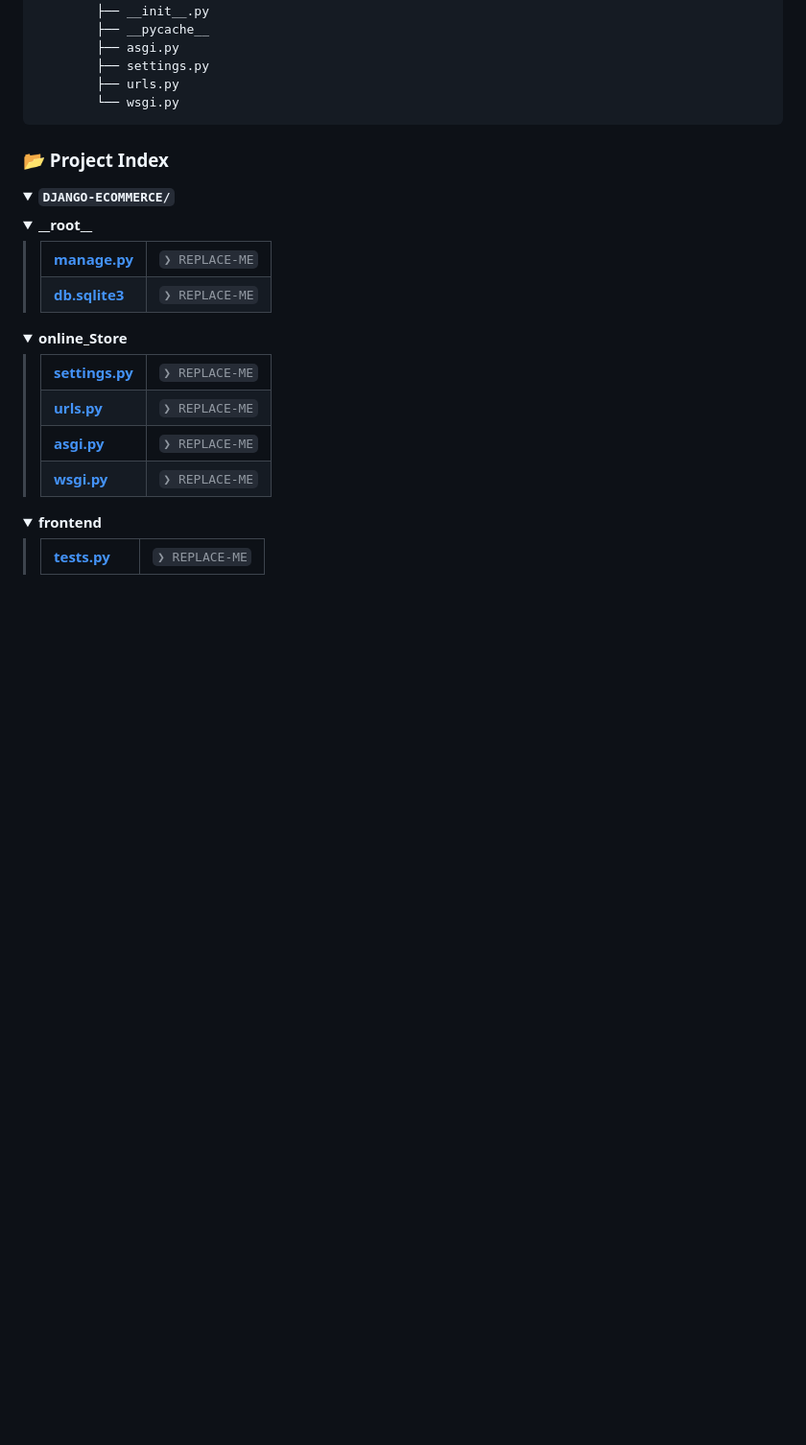
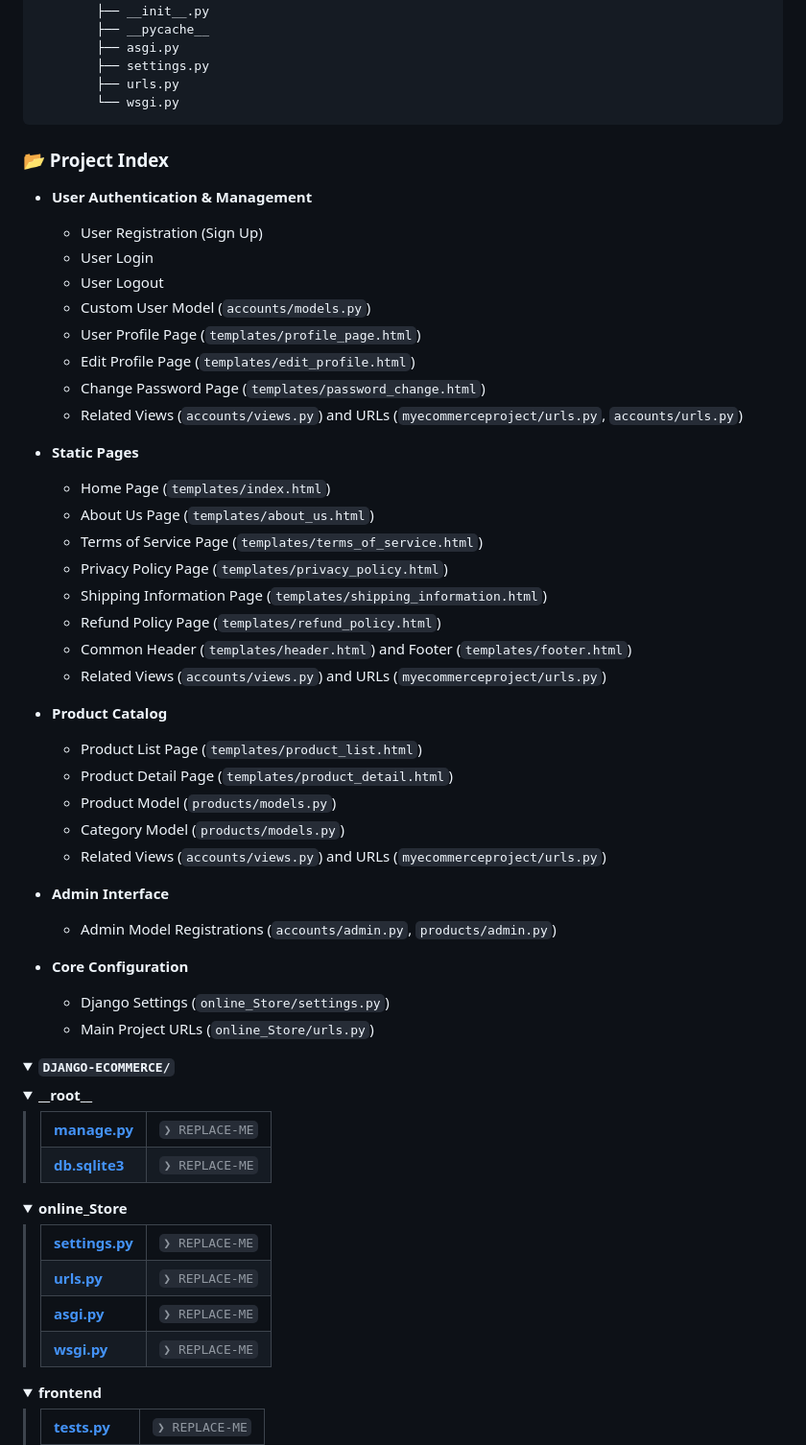
Before and after one commit to raunakmishraa/django-ecommerce, a Markdown page: README.md, the part around the change. Shown: that part at 96% size. Drawn GitHub-style; folded sections open; blank space fills up the shorter version.

```diff
--- a/README.md
+++ b/README.md
@@ -120,6 +120,41 @@ MyShop is a foundational e-commerce web application built with Django, designed
 
 
 ### 📂 Project Index
+
+* **User Authentication & Management**
+    * User Registration (Sign Up)
+    * User Login
+    * User Logout
+    * Custom User Model (`accounts/models.py`)
+    * User Profile Page (`templates/profile_page.html`)
+    * Edit Profile Page (`templates/edit_profile.html`)
+    * Change Password Page (`templates/password_change.html`)
+    * Related Views (`accounts/views.py`) and URLs (`myecommerceproject/urls.py`, `accounts/urls.py`)
+
+* **Static Pages**
+    * Home Page (`templates/index.html`)
+    * About Us Page (`templates/about_us.html`)
+    * Terms of Service Page (`templates/terms_of_service.html`)
+    * Privacy Policy Page (`templates/privacy_policy.html`)
+    * Shipping Information Page (`templates/shipping_information.html`)
+    * Refund Policy Page (`templates/refund_policy.html`)
+    * Common Header (`templates/header.html`) and Footer (`templates/footer.html`)
+    * Related Views (`accounts/views.py`) and URLs (`myecommerceproject/urls.py`)
+
+* **Product Catalog**
+    * Product List Page (`templates/product_list.html`)
+    * Product Detail Page (`templates/product_detail.html`)
+    * Product Model (`products/models.py`)
+    * Category Model (`products/models.py`)
+    * Related Views (`accounts/views.py`) and URLs (`myecommerceproject/urls.py`)
+
+* **Admin Interface**
+    * Admin Model Registrations (`accounts/admin.py`, `products/admin.py`)
+
+* **Core Configuration**
+    * Django Settings (`online_Store/settings.py`)
+    * Main Project URLs (`online_Store/urls.py`)
+
 <details open>
 	<summary><b><code>DJANGO-ECOMMERCE/</code></b></summary>
 	<details> <!-- __root__ Submodule -->
```
